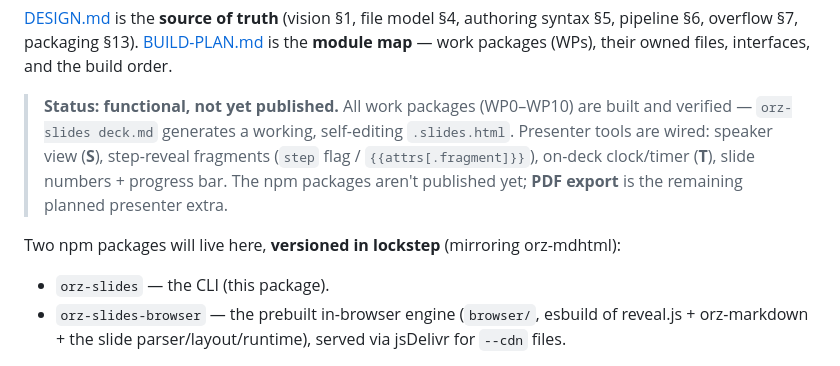
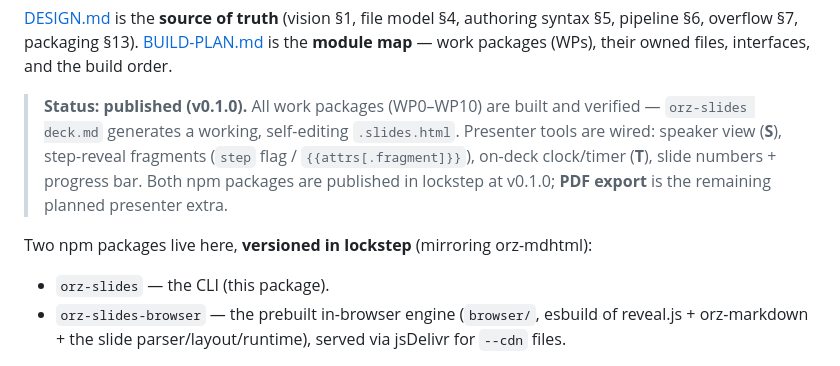
Before and after one commit to wangyu16/orz-slides, a Markdown page: CLAUDE.md, the part around the change. Drawn GitHub-style.

```diff
--- a/CLAUDE.md
+++ b/CLAUDE.md
@@ -16,14 +16,14 @@ authoring syntax §5, pipeline §6, overflow §7, packaging §13).
 [BUILD-PLAN.md](./BUILD-PLAN.md) is the **module map** — work packages (WPs),
 their owned files, interfaces, and the build order.
 
-> **Status: functional, not yet published.** All work packages (WP0–WP10) are
-> built and verified — `orz-slides deck.md` generates a working, self-editing
+> **Status: published (v0.1.0).** All work packages (WP0–WP10) are built and
+> verified — `orz-slides deck.md` generates a working, self-editing
 > `.slides.html`. Presenter tools are wired: speaker view (**S**), step-reveal
 > fragments (`step` flag / `{{attrs[.fragment]}}`), on-deck clock/timer (**T**),
-> slide numbers + progress bar. The npm packages aren't published yet; **PDF
-> export** is the remaining planned presenter extra.
+> slide numbers + progress bar. Both npm packages are published in lockstep at
+> v0.1.0; **PDF export** is the remaining planned presenter extra.
 
-Two npm packages will live here, **versioned in lockstep** (mirroring
+Two npm packages live here, **versioned in lockstep** (mirroring
 orz-mdhtml):
 - `orz-slides` — the CLI (this package).
 - `orz-slides-browser` — the prebuilt in-browser engine (`browser/`,
```
Also changed, not shown: README.md (+19 -4 lines), orz-slides-skills/SKILL.md (+5 -5 lines).
